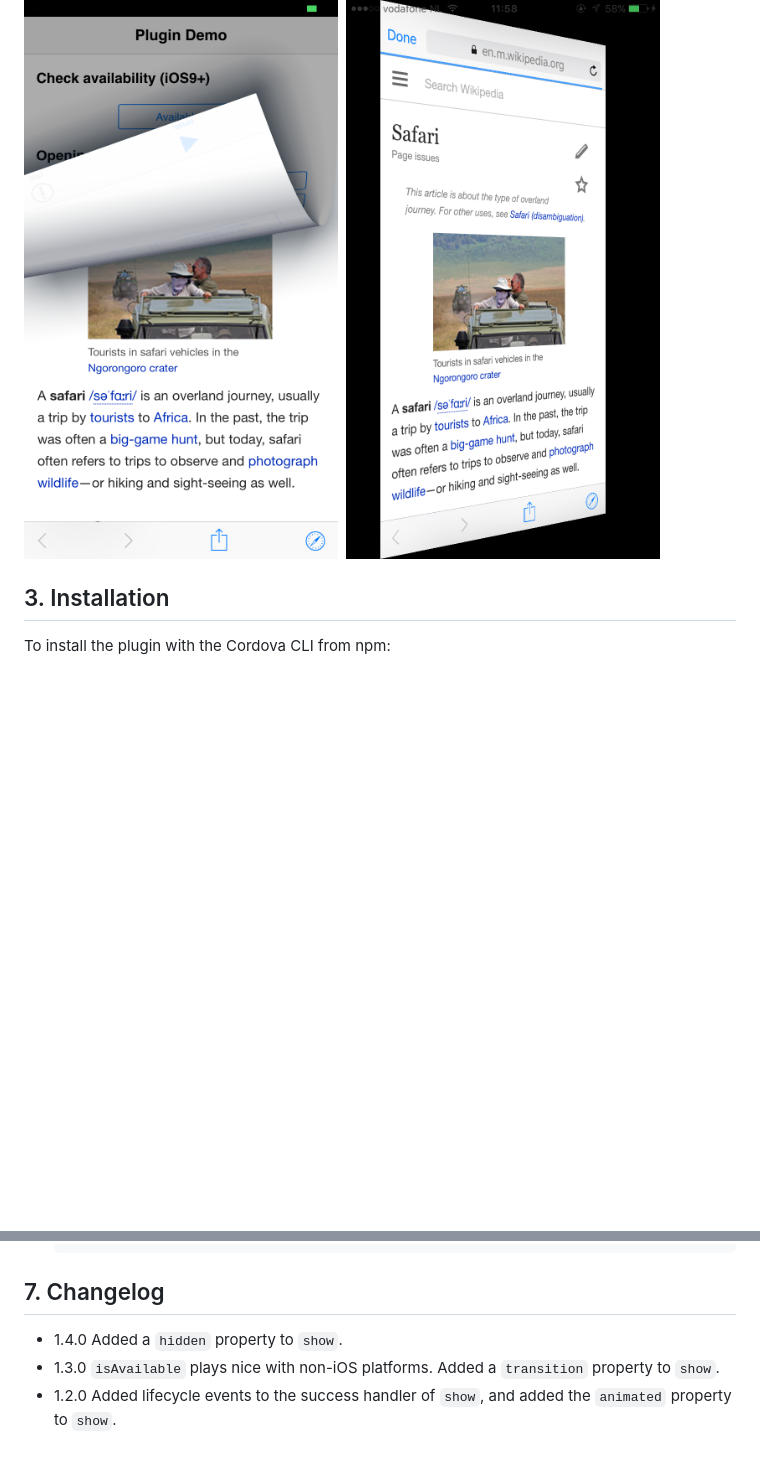
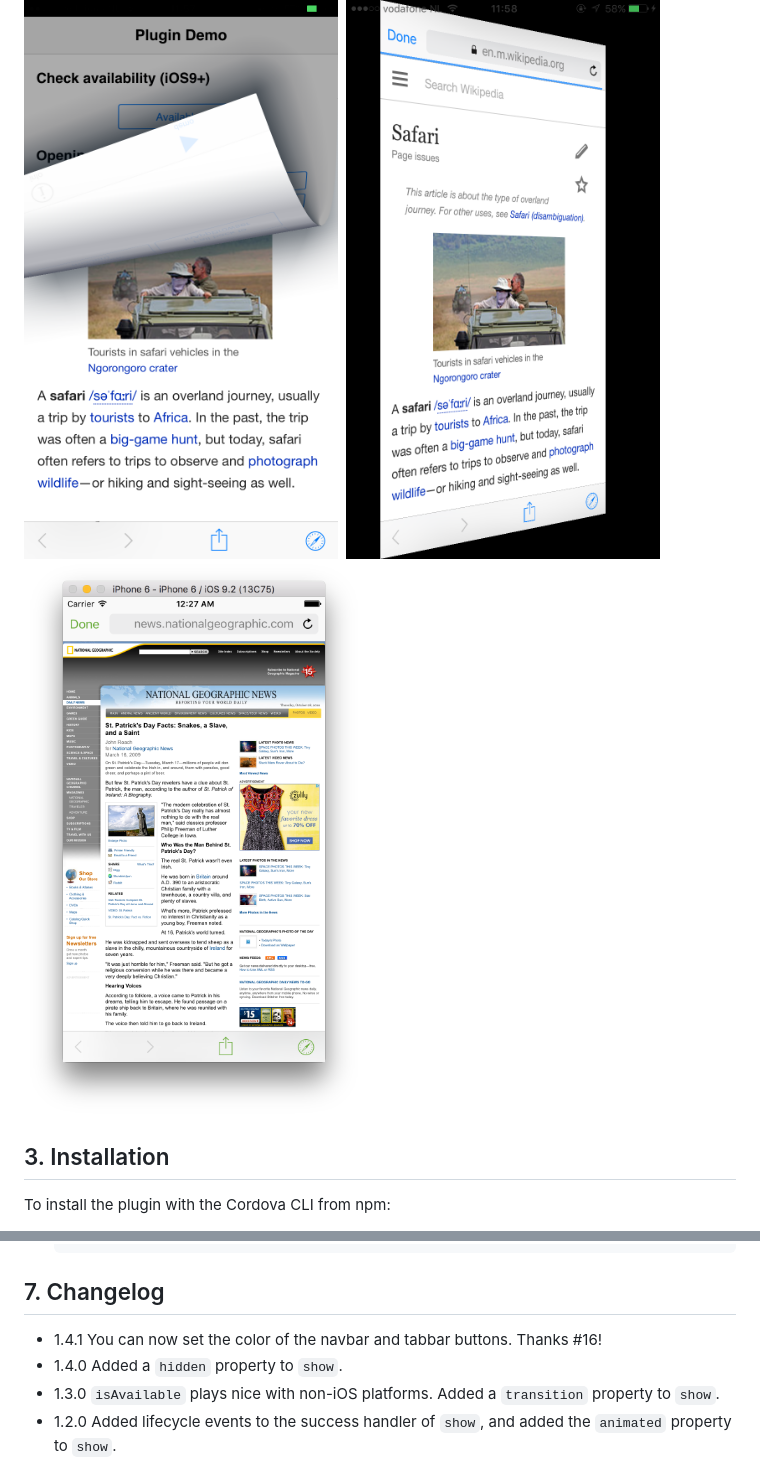
Before and after one commit to EddyVerbruggen/cordova-plugin-safariviewcontroller, a Markdown page: README.md, 2 parts joined by grey strips. Drawn GitHub-style; pictures changed too: screenshots/07-tintColor.PNG (added); blank space fills up the shorter version.

Commit message:
Version bump for the `tintColor` feature

```diff
--- a/README.md
+++ b/README.md
@@ -34,6 +34,7 @@ Pressing 'Done' returns the user to your app as you'd expect.
 <img src="screenshots/04-demoapp.PNG" width="350"/>&nbsp;
 <img src="screenshots/05-curl.PNG" width="350"/>&nbsp;
 <img src="screenshots/06-flip.PNG" width="350"/>&nbsp;
+<img src="screenshots/07-tintColor.PNG" width="350"/>&nbsp;
 
 ## 3. Installation
 To install the plugin with the Cordova CLI from npm:
@@ -153,6 +154,7 @@ Do this:
 
 
 ## 7. Changelog
+* 1.4.1 You can now set the color of the navbar and tabbar buttons. Thanks #16!
 * 1.4.0 Added a `hidden` property to `show`.
 * 1.3.0 `isAvailable` plays nice with non-iOS platforms. Added a `transition` property to `show`.
 * 1.2.0 Added lifecycle events to the success handler of `show`, and added the `animated` property to `show`.
```
Also changed, not shown: 2 other files.
